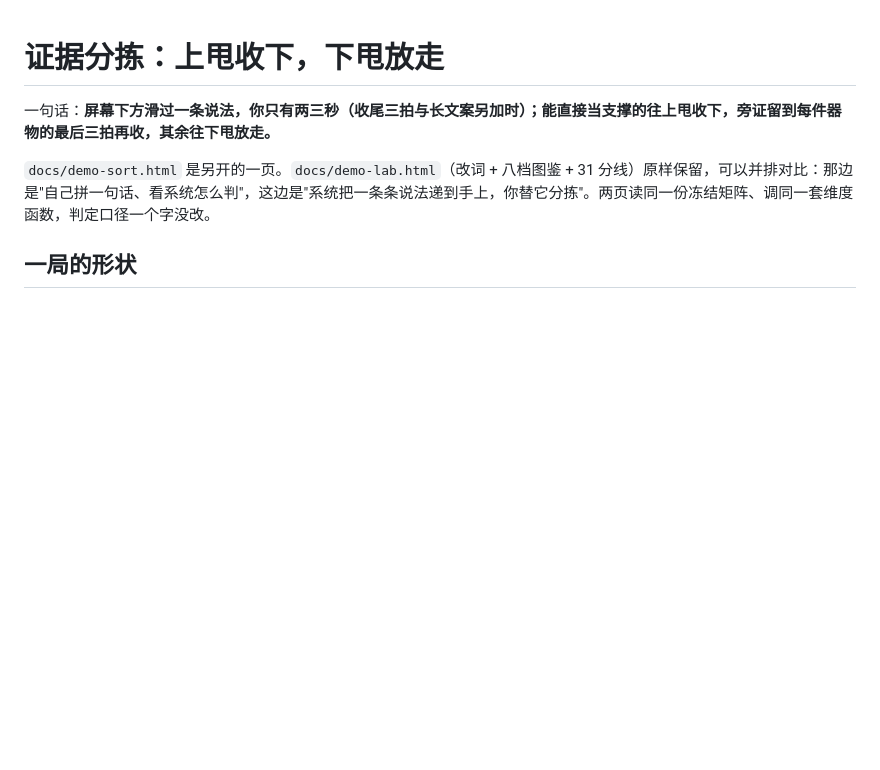
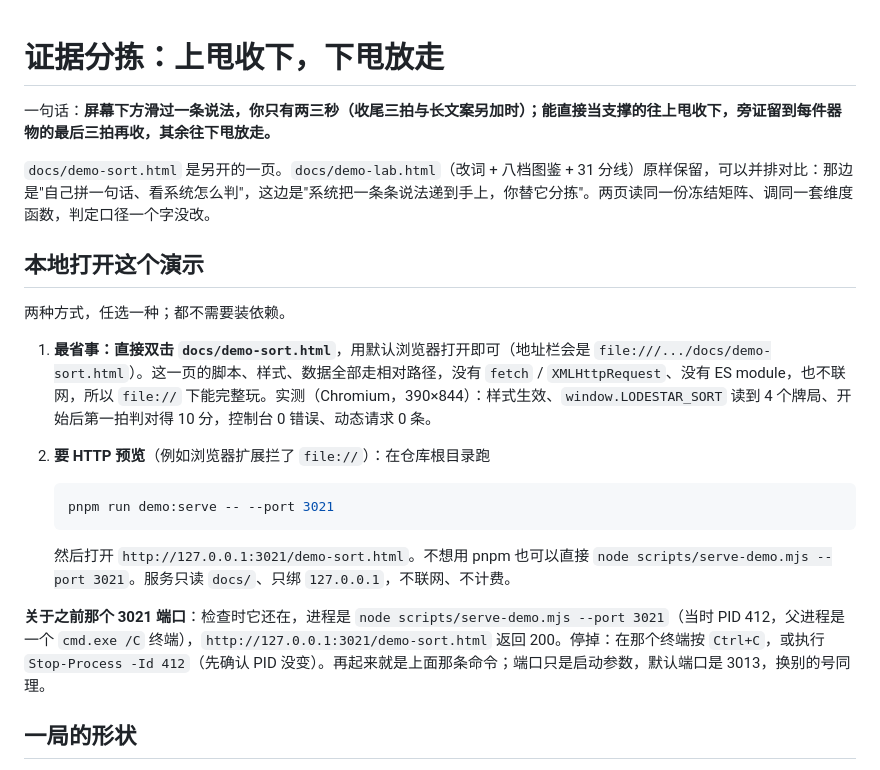
Before and after one commit to openlodestar/openlodestar, a Markdown page: docs/demo-sort.md, the part around the change. GitHub-like rendering; blank space fills up the shorter version.

Commit message:
文档：补本地打开证据分拣演示的两种方式
- 实测 file:// 直接双击可完整游玩（无 fetch / 无 module / 零动态请求）
- 说明 3021 预览的进程、停法与重启命令

````diff
--- a/docs/demo-sort.md
+++ b/docs/demo-sort.md
@@ -3,6 +3,21 @@
 一句话：**屏幕下方滑过一条说法，你只有两三秒（收尾三拍与长文案另加时）；能直接当支撑的往上甩收下，旁证留到每件器物的最后三拍再收，其余往下甩放走。**
 
 `docs/demo-sort.html` 是另开的一页。`docs/demo-lab.html`（改词 + 八档图鉴 + 31 分线）原样保留，可以并排对比：那边是"自己拼一句话、看系统怎么判"，这边是"系统把一条条说法递到手上，你替它分拣"。两页读同一份冻结矩阵、调同一套维度函数，判定口径一个字没改。
+
+## 本地打开这个演示
+
+两种方式，任选一种；都不需要装依赖。
+
+1. **最省事：直接双击 `docs/demo-sort.html`**，用默认浏览器打开即可（地址栏会是 `file:///.../docs/demo-sort.html`）。这一页的脚本、样式、数据全部走相对路径，没有 `fetch` / `XMLHttpRequest`、没有 ES module，也不联网，所以 `file://` 下能完整玩。实测（Chromium，390×844）：样式生效、`window.LODESTAR_SORT` 读到 4 个牌局、开始后第一拍判对得 10 分，控制台 0 错误、动态请求 0 条。
+2. **要 HTTP 预览**（例如浏览器扩展拦了 `file://`）：在仓库根目录跑
+
+   ```powershell
+   pnpm run demo:serve -- --port 3021
+   ```
+
+   然后打开 `http://127.0.0.1:3021/demo-sort.html`。不想用 pnpm 也可以直接 `node scripts/serve-demo.mjs --port 3021`。服务只读 `docs/`、只绑 `127.0.0.1`，不联网、不计费。
+
+**关于之前那个 3021 端口**：检查时它还在，进程是 `node scripts/serve-demo.mjs --port 3021`（当时 PID 412，父进程是一个 `cmd.exe /C` 终端），`http://127.0.0.1:3021/demo-sort.html` 返回 200。停掉：在那个终端按 `Ctrl+C`，或执行 `Stop-Process -Id 412`（先确认 PID 没变）。再起来就是上面那条命令；端口只是启动参数，默认端口是 3013，换别的号同理。
 
 ## 一局的形状
 
````
